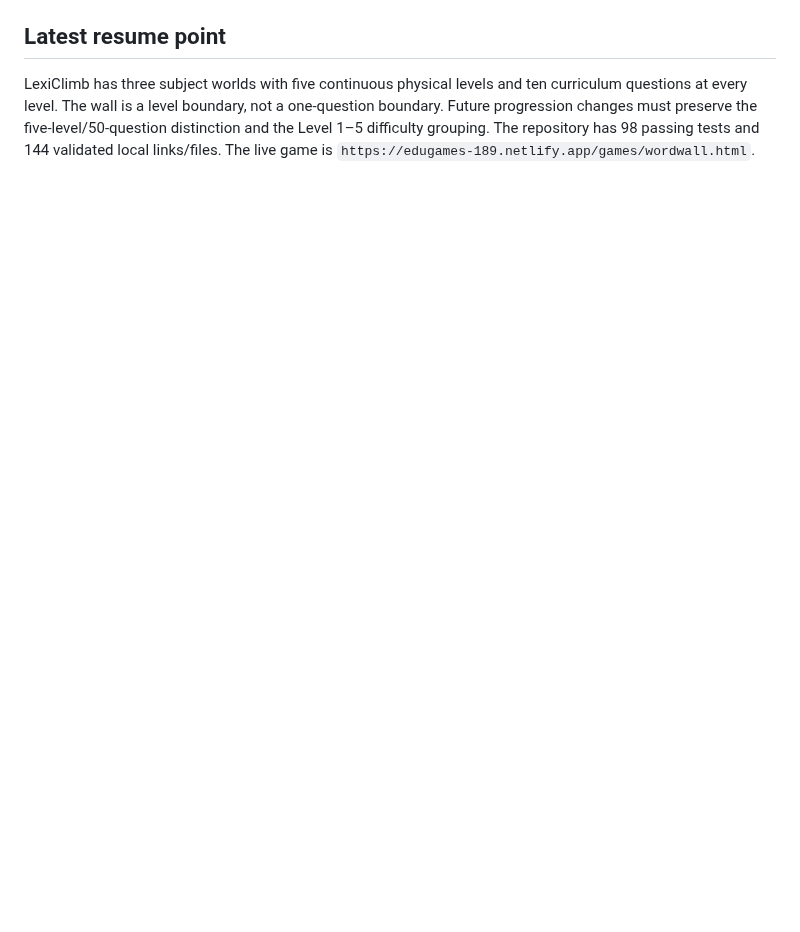
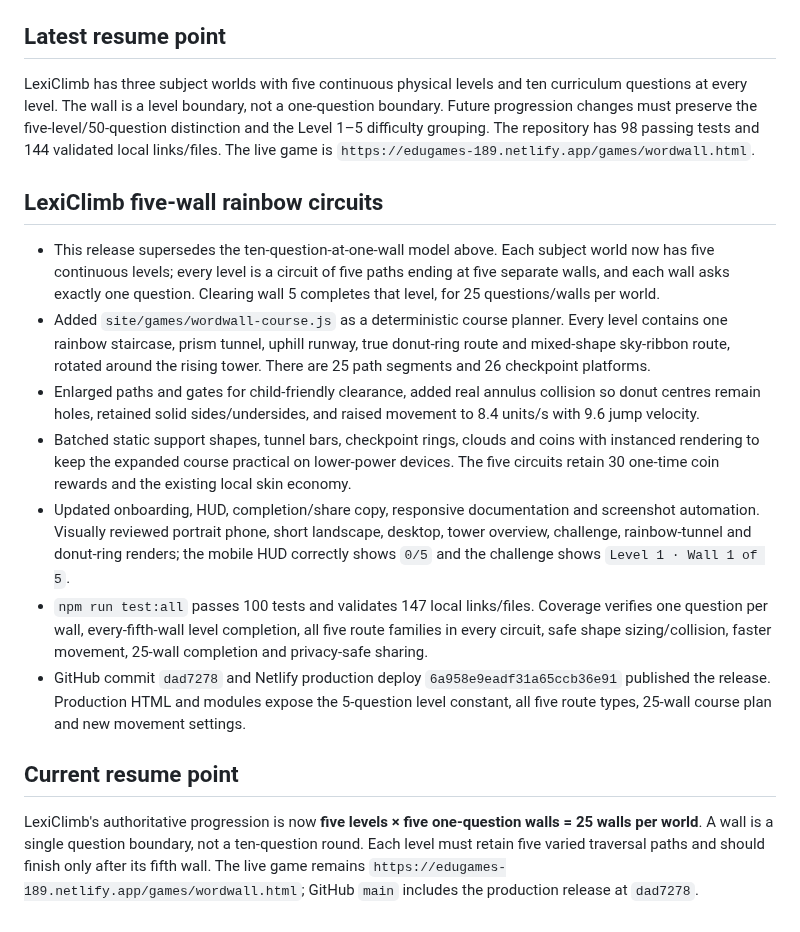
Before and after one commit to fahimc/questlearn-uk, a Markdown page: agents/history/2026-08-29-questlearn-launch-compacted.md, the part around the change. Drawn GitHub-style; blank space fills up the shorter version.

Commit message:
Record LexiClimb rainbow circuit release

```diff
--- a/agents/history/2026-08-29-questlearn-launch-compacted.md
+++ b/agents/history/2026-08-29-questlearn-launch-compacted.md
@@ -304,3 +304,17 @@ EduGames now has a reusable cross-subject curriculum content layer and LexiClimb
 ## Latest resume point
 
 LexiClimb has three subject worlds with five continuous physical levels and ten curriculum questions at every level. The wall is a level boundary, not a one-question boundary. Future progression changes must preserve the five-level/50-question distinction and the Level 1–5 difficulty grouping. The repository has 98 passing tests and 144 validated local links/files. The live game is `https://edugames-189.netlify.app/games/wordwall.html`.
+
+## LexiClimb five-wall rainbow circuits
+
+- This release supersedes the ten-question-at-one-wall model above. Each subject world now has five continuous levels; every level is a circuit of five paths ending at five separate walls, and each wall asks exactly one question. Clearing wall 5 completes that level, for 25 questions/walls per world.
+- Added `site/games/wordwall-course.js` as a deterministic course planner. Every level contains one rainbow staircase, prism tunnel, uphill runway, true donut-ring route and mixed-shape sky-ribbon route, rotated around the rising tower. There are 25 path segments and 26 checkpoint platforms.
+- Enlarged paths and gates for child-friendly clearance, added real annulus collision so donut centres remain holes, retained solid sides/undersides, and raised movement to 8.4 units/s with 9.6 jump velocity.
+- Batched static support shapes, tunnel bars, checkpoint rings, clouds and coins with instanced rendering to keep the expanded course practical on lower-power devices. The five circuits retain 30 one-time coin rewards and the existing local skin economy.
+- Updated onboarding, HUD, completion/share copy, responsive documentation and screenshot automation. Visually reviewed portrait phone, short landscape, desktop, tower overview, challenge, rainbow-tunnel and donut-ring renders; the mobile HUD correctly shows `0/5` and the challenge shows `Level 1 · Wall 1 of 5`.
+- `npm run test:all` passes 100 tests and validates 147 local links/files. Coverage verifies one question per wall, every-fifth-wall level completion, all five route families in every circuit, safe shape sizing/collision, faster movement, 25-wall completion and privacy-safe sharing.
+- GitHub commit `dad7278` and Netlify production deploy `6a958e9eadf31a65ccb36e91` published the release. Production HTML and modules expose the 5-question level constant, all five route types, 25-wall course plan and new movement settings.
+
+## Current resume point
+
+LexiClimb's authoritative progression is now **five levels × five one-question walls = 25 walls per world**. A wall is a single question boundary, not a ten-question round. Each level must retain five varied traversal paths and should finish only after its fifth wall. The live game remains `https://edugames-189.netlify.app/games/wordwall.html`; GitHub `main` includes the production release at `dad7278`.
```
